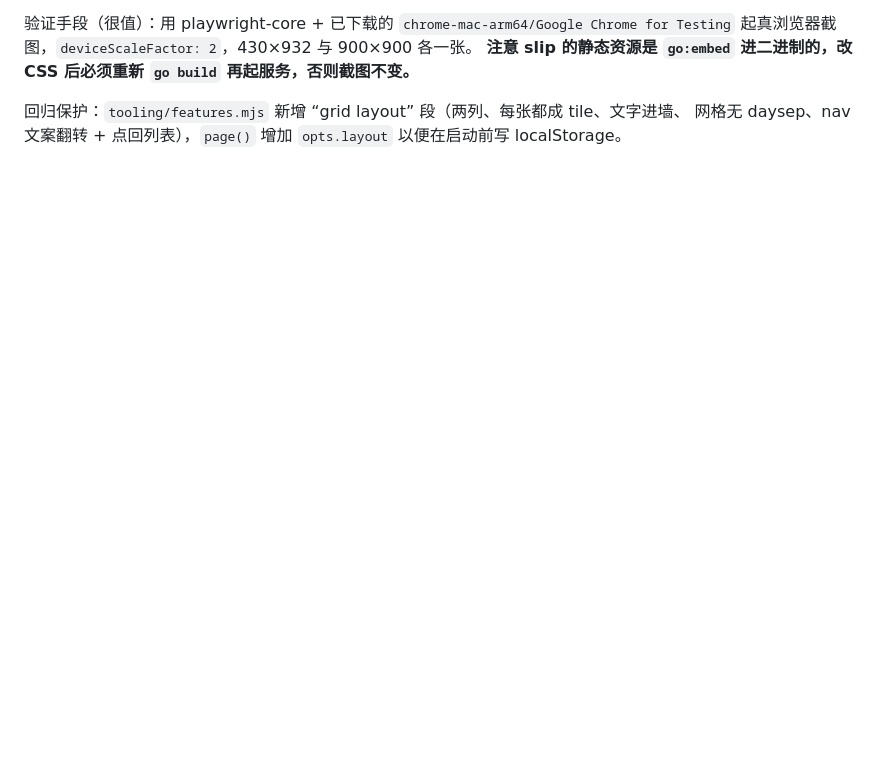
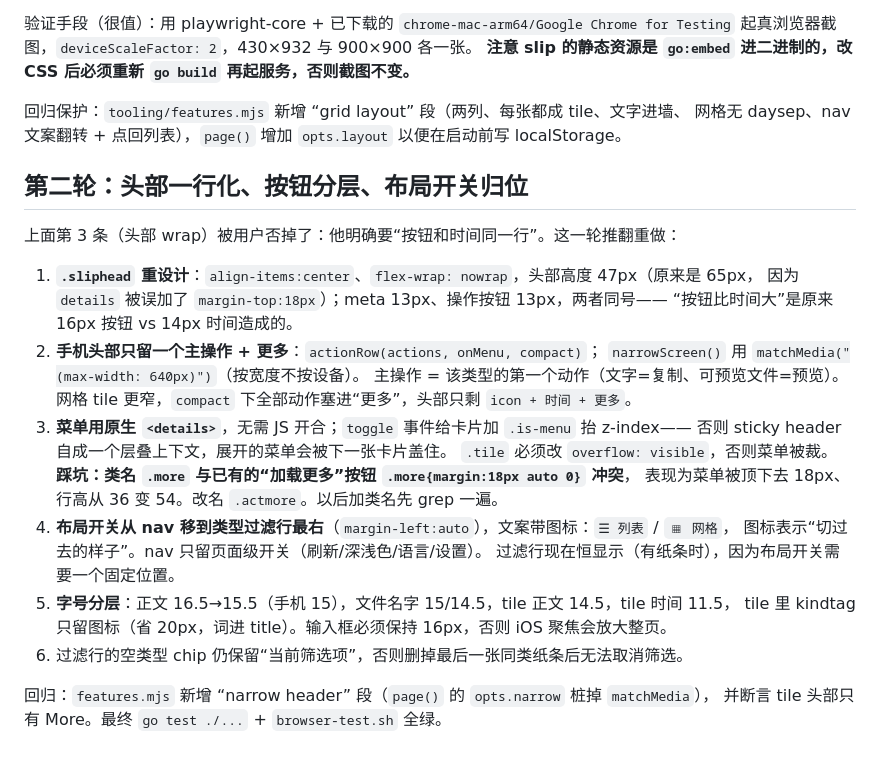
Before and after one commit to obetame/slip, a Markdown page: .workbuddy/memory/2026-10-21.md, the part around the change. Rendered like a GitHub page; blank space fills up the shorter version.

Commit message:
Note the header rework and the class-name collision in the work log

```diff
--- a/.workbuddy/memory/2026-10-21.md
+++ b/.workbuddy/memory/2026-10-21.md
@@ -86,3 +86,29 @@ run 39459908783 三个 job 均 success，产物 6 个，macOS 通用包 `accepte
 
 回归保护：`tooling/features.mjs` 新增 “grid layout” 段（两列、每张都成 tile、文字进墙、
 网格无 daysep、nav 文案翻转 + 点回列表），`page()` 增加 `opts.layout` 以便在启动前写 localStorage。
+
+## 第二轮：头部一行化、按钮分层、布局开关归位
+
+上面第 3 条（头部 wrap）被用户否掉了：他明确要“按钮和时间同一行”。这一轮推翻重做：
+
+1. **`.sliphead` 重设计**：`align-items:center`、`flex-wrap: nowrap`，头部高度 47px（原来是 65px，
+   因为 `details` 被误加了 `margin-top:18px`）；meta 13px、操作按钮 13px，两者同号——
+   “按钮比时间大”是原来 16px 按钮 vs 14px 时间造成的。
+2. **手机头部只留一个主操作 + 更多**：`actionRow(actions, onMenu, compact)`；
+   `narrowScreen()` 用 `matchMedia("(max-width: 640px)")`（按宽度不按设备）。
+   主操作 = 该类型的第一个动作（文字=复制、可预览文件=预览）。
+   网格 tile 更窄，`compact` 下全部动作塞进“更多”，头部只剩 `icon + 时间 + 更多`。
+3. **菜单用原生 `<details>`**，无需 JS 开合；`toggle` 事件给卡片加 `.is-menu` 抬 z-index——
+   否则 sticky header 自成一个层叠上下文，展开的菜单会被下一张卡片盖住。
+   `.tile` 必须改 `overflow: visible`，否则菜单被裁。
+   **踩坑：类名 `.more` 与已有的“加载更多”按钮 `.more{margin:18px auto 0}` 冲突**，
+   表现为菜单被顶下去 18px、行高从 36 变 54。改名 `.actmore`。以后加类名先 grep 一遍。
+4. **布局开关从 nav 移到类型过滤行最右**（`margin-left:auto`），文案带图标：`☰ 列表` / `▦ 网格`，
+   图标表示“切过去的样子”。nav 只留页面级开关（刷新/深浅色/语言/设置）。
+   过滤行现在恒显示（有纸条时），因为布局开关需要一个固定位置。
+5. **字号分层**：正文 16.5→15.5（手机 15），文件名字 15/14.5，tile 正文 14.5，tile 时间 11.5，
+   tile 里 kindtag 只留图标（省 20px，词进 title）。输入框必须保持 16px，否则 iOS 聚焦会放大整页。
+6. 过滤行的空类型 chip 仍保留“当前筛选项”，否则删掉最后一张同类纸条后无法取消筛选。
+
+回归：`features.mjs` 新增 “narrow header” 段（`page()` 的 `opts.narrow` 桩掉 `matchMedia`），
+并断言 tile 头部只有 More。最终 `go test ./...` + `browser-test.sh` 全绿。
```
